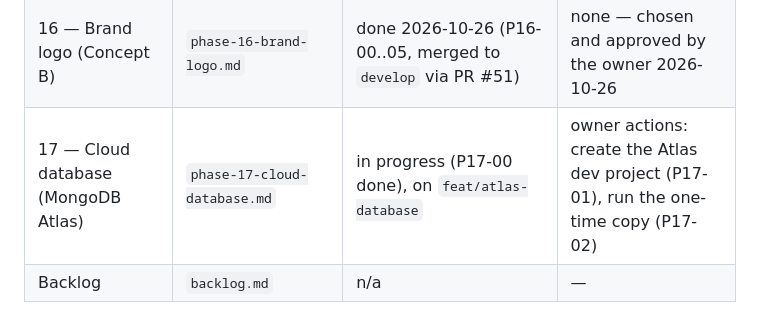
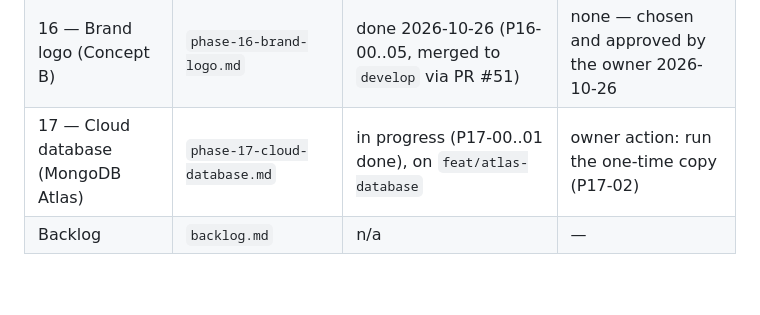
Before and after one commit to SithumRaigamage/JobTrigger, a Markdown page: tasks/README.md, the part around the change. GitHub-like rendering; blank space fills up the shorter version.

```diff
--- a/tasks/README.md
+++ b/tasks/README.md
@@ -30,7 +30,7 @@ check "where are we."
 | 14 — UI redesign (epic UI-2) | `phase-14-ui-redesign.md` | done (P14-01..26). Designs: `UI-UX/` | none — approved by the user 2026-10-23 |
 | 15 — Website (epic WEB) | `phase-15-website.md` | done 2026-10-26 (P15-00..23, merged to `develop` via PR #50). Owner actions open: connect Vercel, deploy the backend, fill `site-details.ts`, P15-24 store links | none — new scope, promoted by the owner 2026-10-26. Portal go-live (P15-22) needs the backend deployed at a public `https://` URL |
 | 16 — Brand logo (Concept B) | `phase-16-brand-logo.md` | done 2026-10-26 (P16-00..05, merged to `develop` via PR #51) | none — chosen and approved by the owner 2026-10-26 |
-| 17 — Cloud database (MongoDB Atlas) | `phase-17-cloud-database.md` | in progress (P17-00 done), on `feat/atlas-database` | owner actions: create the Atlas dev project (P17-01), run the one-time copy (P17-02) |
+| 17 — Cloud database (MongoDB Atlas) | `phase-17-cloud-database.md` | in progress (P17-00..01 done), on `feat/atlas-database` | owner action: run the one-time copy (P17-02) |
 | Backlog | `backlog.md` | n/a | — |
 
 `done` above means **development-complete**, not "in production." A handful
```
Also changed, not shown: docs/mongodb-cloud-setup.md (+121 -110 lines), tasks/phase-17-cloud-database.md (+1 -1 lines).
